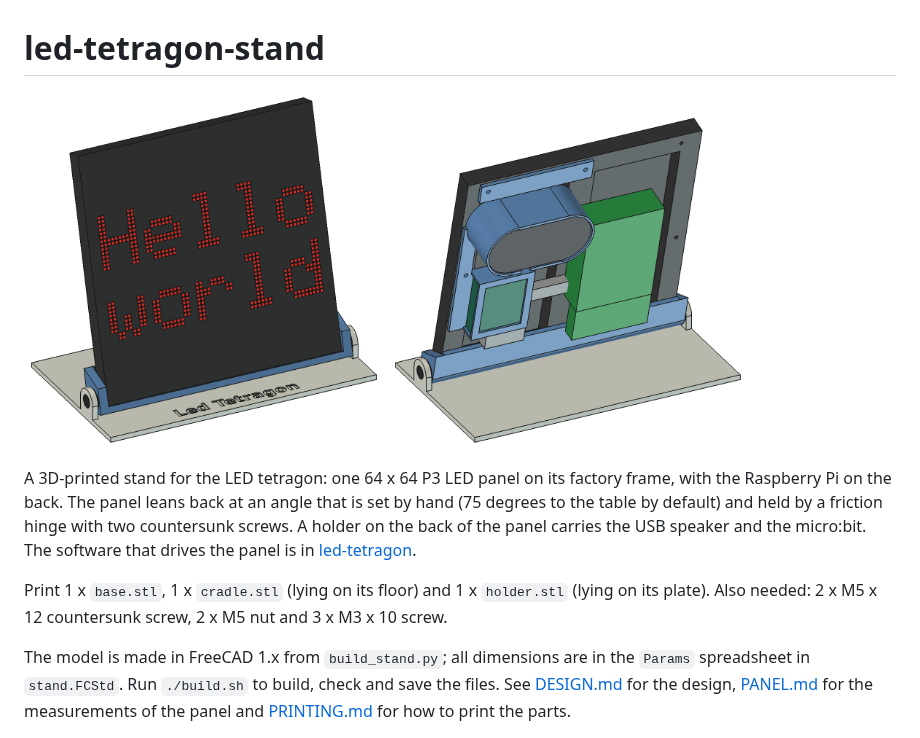
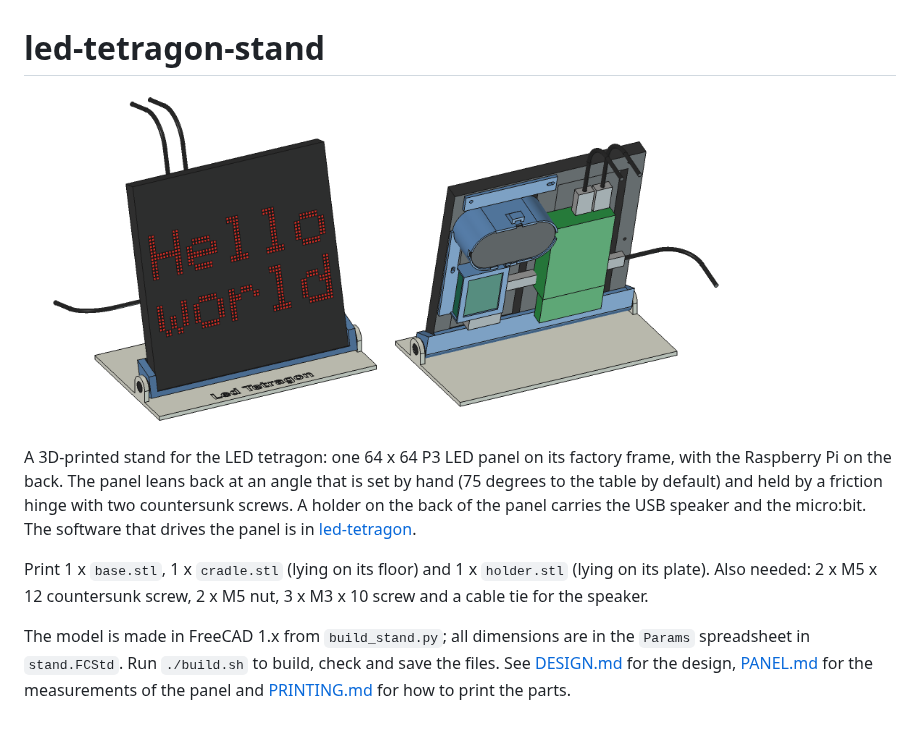
Before and after one commit to jeroenverspeek/led-tetragon-stand, a Markdown page: README.md, the part around the change. GitHub-like rendering; pictures changed too: stand_back.png, stand_preview.png.

```diff
--- a/README.md
+++ b/README.md
@@ -11,7 +11,7 @@ panel is in [led-tetragon](https://github.com/jeroenverspeek/led-tetragon).
 
 Print 1 x `base.stl`, 1 x `cradle.stl` (lying on its floor) and 1 x
 `holder.stl` (lying on its plate). Also needed: 2 x M5 x 12 countersunk
-screw, 2 x M5 nut and 3 x M3 x 10 screw.
+screw, 2 x M5 nut, 3 x M3 x 10 screw and a cable tie for the speaker.
 
 The model is made in FreeCAD 1.x from `build_stand.py`; all dimensions are in
 the `Params` spreadsheet in `stand.FCStd`. Run `./build.sh` to build, check
```
Also changed, not shown: DESIGN.md (+29 -3 lines), PRINTING.md (+13 -3 lines), 5 other files.
